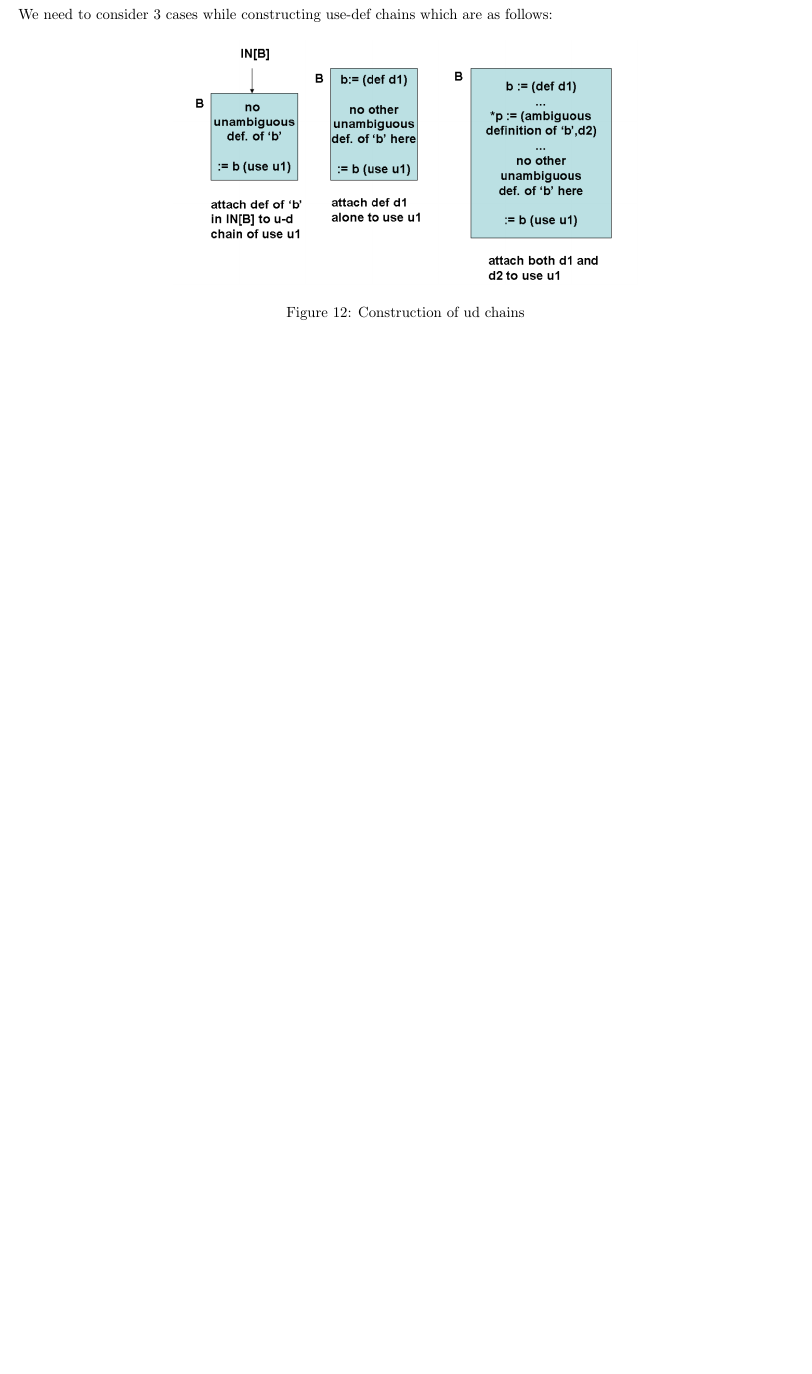
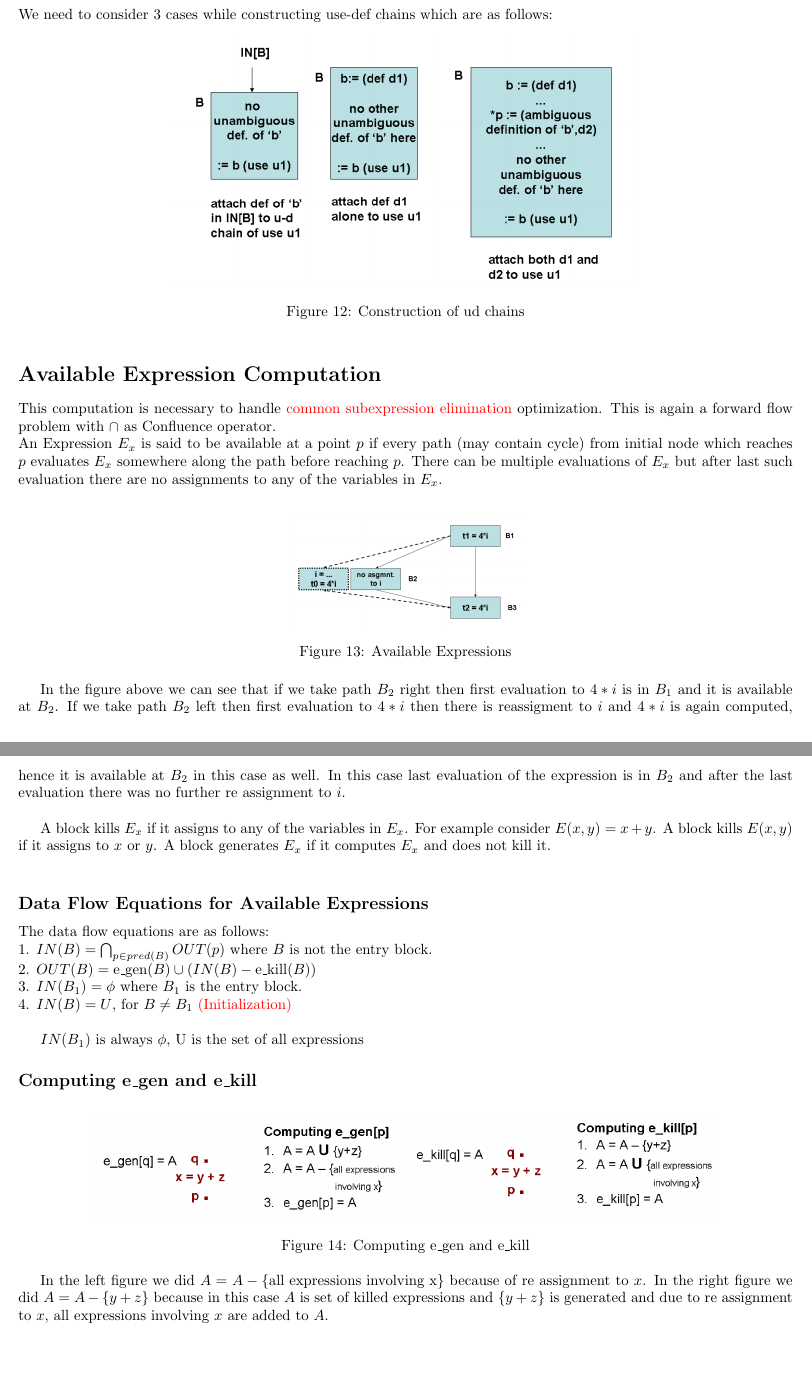
Before and after one commit to ayushraina2028/E0255-Compiler-Design-2025, a LaTeX document (Notes/report.tex): part of page 9 of 9 before the commit and two parts of pages 9 and 10 of 10 after it, the two joined at a grey line, cut so that both start at the same text, the shorter picture padded with empty space. Compiled offline with pdfLaTeX.

Commit message:
Added Available Expression + Data Flow Equations

```diff
--- a/Notes/report.tex
+++ b/Notes/report.tex
@@ -259,4 +259,40 @@ We need to consider 3 cases while constructing use-def chains which are as follo
     \label{fig:udChain}
 \end{figure}
 
+\section*{Available Expression Computation}
+This computation is necessary to handle \textcolor{red}{common subexpression elimination} optimization. This is again a forward flow problem with $\cap$ as Confluence operator. \\
+An Expression $E_x$ is said to be available at a point $p$ if every path (may contain cycle) from initial node which reaches $p$ evaluates $E_x$ somewhere along the path before reaching $p$. There can be multiple evaluations of $E_x$ but after last such evaluation there are no assignments to any of the variables in $E_x$. \\
+
+\begin{figure}[h]
+    \centering
+    \includegraphics[width=0.3\textwidth]{Images/available1.png}
+    \caption{Available Expressions}
+    \label{fig:AvailableExpressions}
+\end{figure}
+
+In the figure above we can see that if we take path $B_2$ right then first evaluation to $4*i$ is in $B_1$ and it is available at $B_2$. If we take path $B_2$ left then first evaluation to $4*i$ then there is reassigment to $i$ and $4*i$ is again computed, hence it is available at $B_2$ in this case as well. In this case last evaluation of the expression is in $B_2$ and after the last evaluation there was no further re assignment to $i$.\\
+
+A block kills $E_x$ if it assigns to any of the variables in $E_x$. For example consider $E(x,y) = x+y$. A block kills $E(x,y)$ if it assigns to $x$ or $y$. A block generates $E_x$ if it computes $E_x$ and does not kill it. \\
+
+\subsection*{Data Flow Equations for Available Expressions}
+The data flow equations are as follows: \\
+1. $IN(B) = \bigcap_{p \in pred(B)} OUT(p)$ where $B$ is not the entry block. \\
+2. $OUT(B) = \text{e\_gen} (B) \cup (IN(B) - \text{e\_kill}(B))$ \\
+3. $IN(B_1) = \phi$ where $B_1$ is the entry block. \\
+4. $IN(B) = U$, for $B \neq B_1$ \textcolor{red}{(Initialization)} \\
+
+$IN(B_1)$ is always $\phi$, U is the set of all expressions
+
+\subsection*{Computing e\_gen and e\_kill}
+
+\begin{figure}[h]
+    \centering
+    \includegraphics[width=0.4\textwidth]{Images/egen.png}
+    \includegraphics[width=0.4\textwidth]{Images/ekill.png}
+    \caption{Computing e\_gen and e\_kill}
+    \label{fig:AvailableExpressions}
+
+\end{figure}
+
+In the left figure we did $A = A - \{ \text{all expressions involving x} \}$ because of re assignment to $x$. In the right figure we did $A = A - \{y+z\}$ because in this case $A$ is set of killed expressions and $\{y+z\}$ is generated and due to re assignment to $x$, all expressions involving $x$ are added to $A$. \\
 \end{document}
```
Also changed, not shown: Notes/Images/available1.png (added), Notes/Images/egen.png (added), Notes/Images/ekill.png (added), Notes/report.pdf, Notes/report.tex (2 more changed lines), 5 other files.
